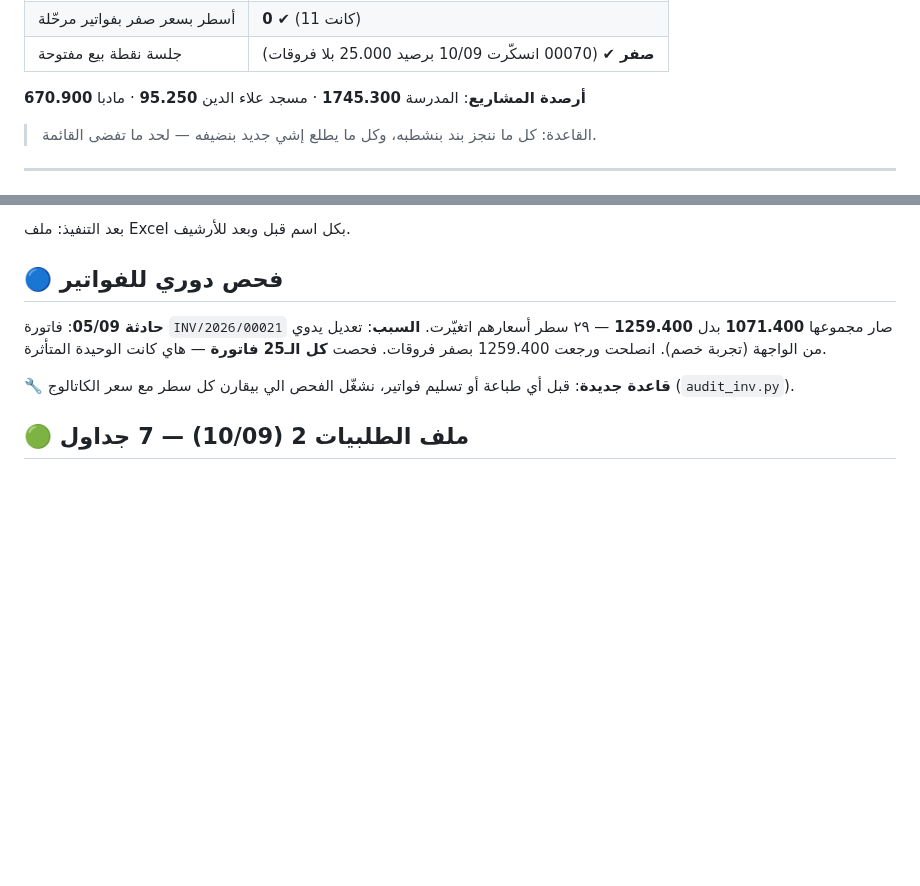
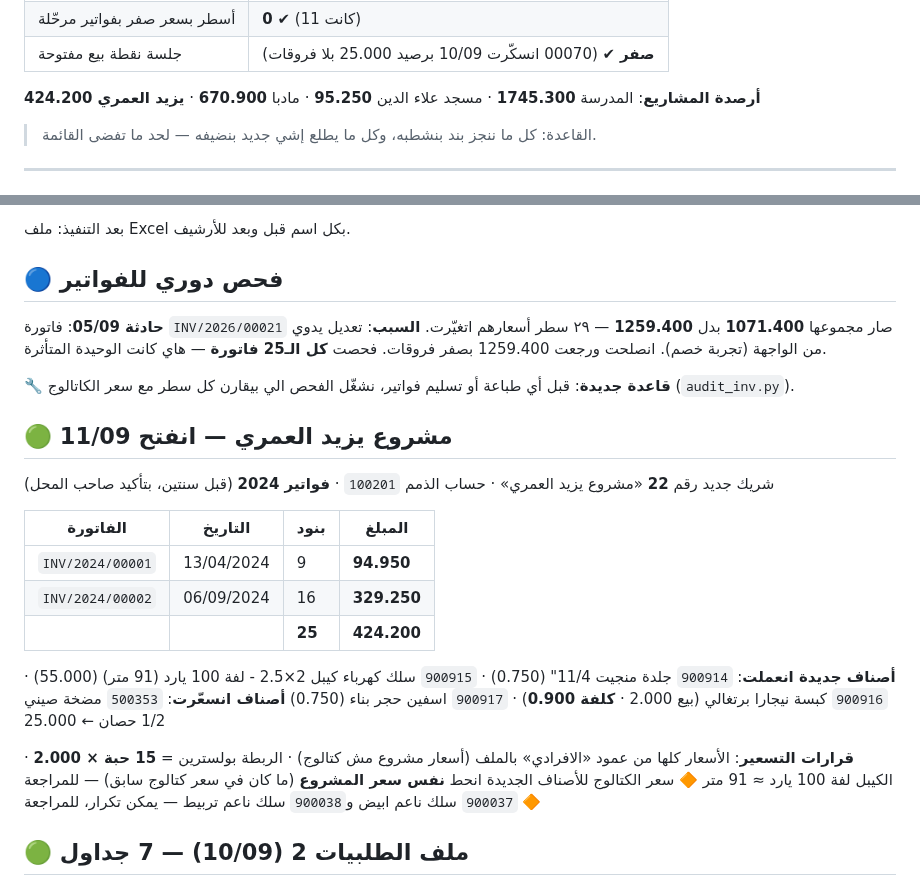
Before and after one commit to engineeringjo-dev/Fam-Bam, a Markdown page: قائمة_المهام.md, 2 parts joined by grey strips. Rendered like a GitHub page; blank space fills up the shorter version.

Commit message:
مشروع يزيد العمري: شريك جديد + فاتورتين 2024 بـ424.200 + 4 أصناف جديدة
Co-Authored-By: Claude Opus 5 <noreply@anthropic.com>
Claude-Session: https://claude.ai/code/session_01UQajWt2cBKp776XpEzaHTL

```diff
--- a/قائمة_المهام.md
+++ b/قائمة_المهام.md
@@ -16,7 +16,7 @@
 | أسطر بسعر صفر بفواتير مرحّلة | **0** ✔ (كانت 11) |
 | جلسة نقطة بيع مفتوحة | **صفر** ✔ (00070 انسكّرت 10/09 برصيد 25.000 بلا فروقات) |
 
-**أرصدة المشاريع**: المدرسة **1745.300** · مسجد علاء الدين **95.250** · مادبا **670.900**
+**أرصدة المشاريع**: المدرسة **1745.300** · مسجد علاء الدين **95.250** · مادبا **670.900** · **يزيد العمري 424.200**
 
 > القاعدة: كل ما ننجز بند بنشطبه، وكل ما يطلع إشي جديد بنضيفه — لحد ما تفضى القائمة.
 
@@ -66,6 +66,23 @@
 فحصت **كل الـ25 فاتورة** — هاي كانت الوحيدة المتأثرة.
 
 🔧 **قاعدة جديدة**: قبل أي طباعة أو تسليم فواتير، نشغّل الفحص الي بيقارن كل سطر مع سعر الكاتالوج (`audit_inv.py`).
+
+## 🟢 مشروع يزيد العمري — انفتح 11/09
+
+شريك جديد رقم **22** «مشروع يزيد العمري» · حساب الذمم `100201` · **فواتير 2024** (قبل سنتين، بتأكيد صاحب المحل)
+
+| الفاتورة | التاريخ | بنود | المبلغ |
+|---|---|---|---|
+| `INV/2024/00001` | 13/04/2024 | 9 | **94.950** |
+| `INV/2024/00002` | 06/09/2024 | 16 | **329.250** |
+| | | **25** | **424.200** |
+
+**أصناف جديدة انعملت**: `900914` جلدة منجيت 11/4" (0.750) · `900915` سلك كهرباء كيبل 2×2.5 - لفة 100 يارد (91 متر) (55.000) · `900916` كبسة نيجارا برتغالي (بيع 2.000 · **كلفة 0.900**) · `900917` اسفين حجر بناء (0.750)
+**أصناف انسعّرت**: `500353` مضخة صيني 1/2 حصان ← 25.000
+
+**قرارات التسعير**: الأسعار كلها من عمود «الافرادي» بالملف (أسعار مشروع مش كتالوج) · الربطة بولسترين = **15 حبة × 2.000** · الكيبل لفة 100 يارد ≈ 91 متر
+🔶 سعر الكتالوج للأصناف الجديدة انحط **نفس سعر المشروع** (ما كان في سعر كتالوج سابق) — للمراجعة
+🔶 `900037` سلك ناعم ابيض و`900038` سلك ناعم تربيط — يمكن تكرار، للمراجعة
 
 ## 🟢 ملف الطلبيات 2 (10/09) — 7 جداول
 
```
